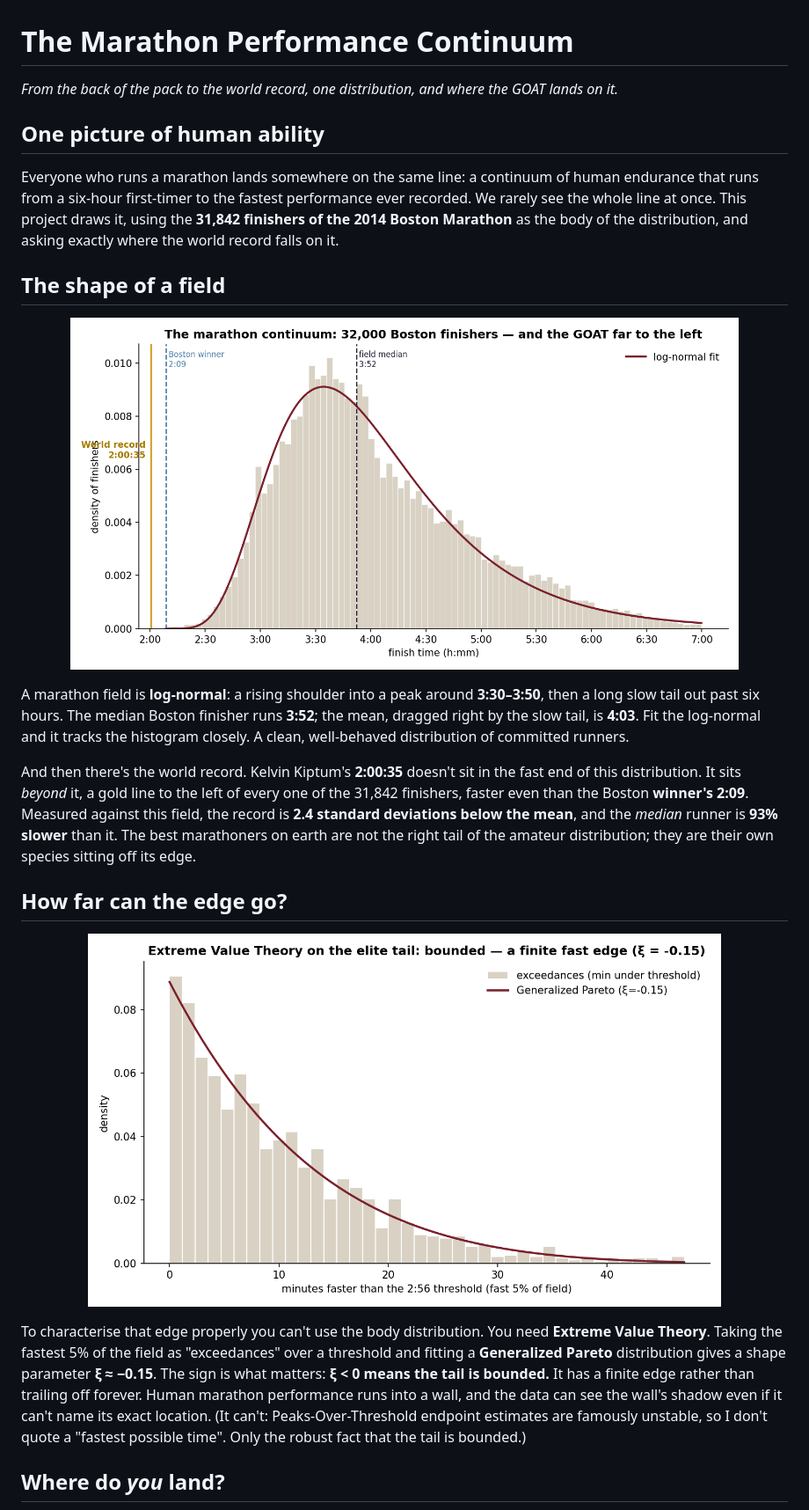
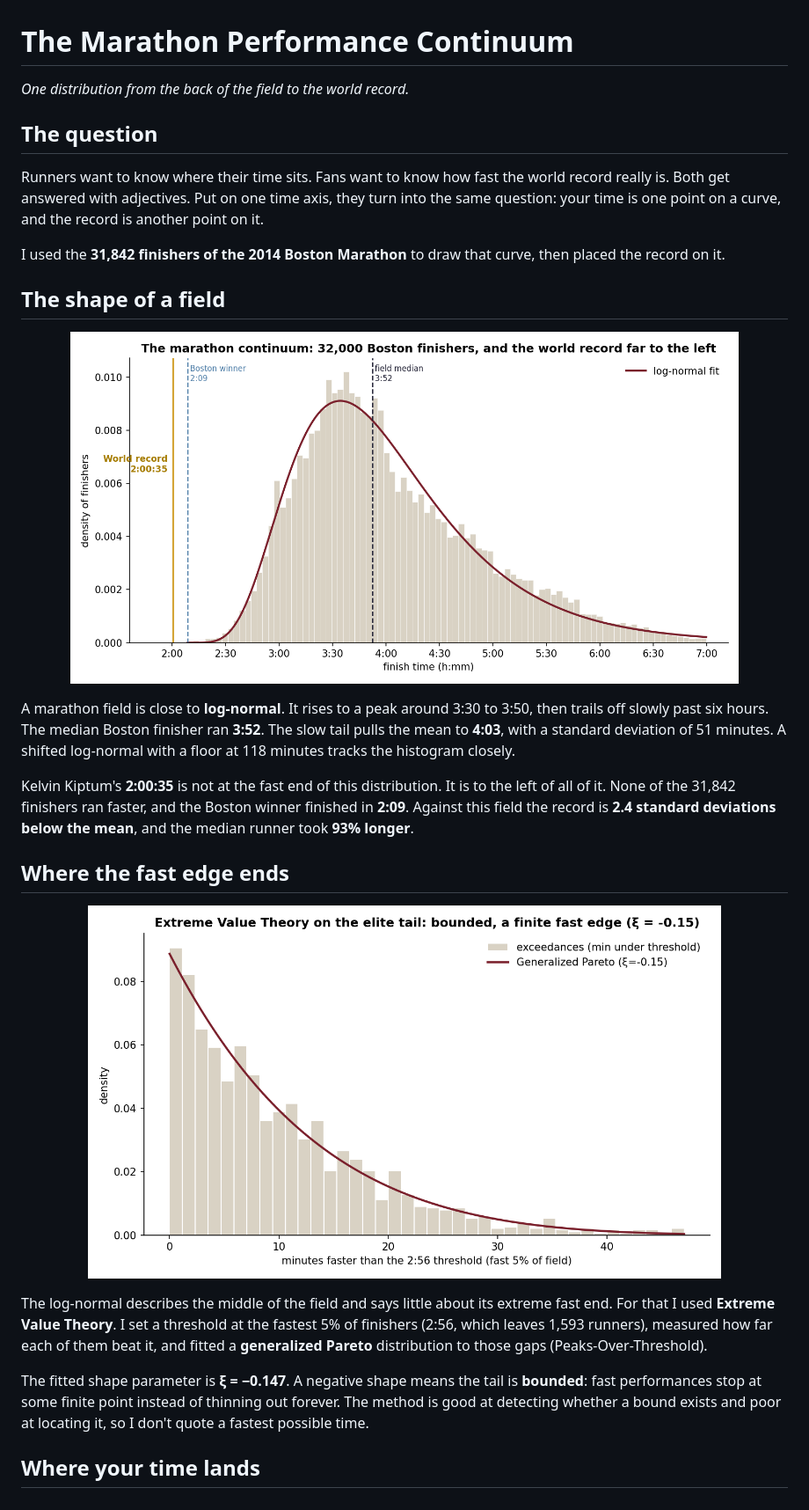
Before and after one commit to lyhjeremy/marathon-performance-continuum, a Markdown page: writeup.md, the part around one of its changes. Shown at 88% size. Rendered like a GitHub page; pictures changed too: figures/continuum.png, figures/evt_tail.png.

```diff
--- a/writeup.md
+++ b/writeup.md
@@ -1,14 +1,12 @@
 # The Marathon Performance Continuum
 
-*From the back of the pack to the world record, one distribution, and where the GOAT lands on it.*
+*One distribution from the back of the field to the world record.*
 
-## One picture of human ability
+## The question
 
-Everyone who runs a marathon lands somewhere on the same line: a continuum of human
-endurance that runs from a six-hour first-timer to the fastest performance ever
-recorded. We rarely see the whole line at once. This project draws it, using the
-**31,842 finishers of the 2014 Boston Marathon** as the body of the distribution,
-and asking exactly where the world record falls on it.
+Runners want to know where their time sits. Fans want to know how fast the world record really is. Both get answered with adjectives. Put on one time axis, they turn into the same question: your time is one point on a curve, and the record is another point on it.
+
+I used the **31,842 finishers of the 2014 Boston Marathon** to draw that curve, then placed the record on it.
 
 ## The shape of a field
 
@@ -17,19 +15,9 @@ and asking exactly where the world record falls on it.
 </p>
 
-A marathon field is **log-normal**: a rising shoulder into a peak around **3:30–3:50**,
-then a long slow tail out past six hours. The median Boston finisher runs **3:52**;
-the mean, dragged right by the slow tail, is **4:03**. Fit the log-normal and it
-tracks the histogram closely. A clean, well-behaved distribution of committed
-runners.
+A marathon field is close to **log-normal**. It rises to a peak around 3:30 to 3:50, then trails off slowly past six hours. The median Boston finisher ran **3:52**. The slow tail pulls the mean to **4:03**, with a standard deviation of 51 minutes. A shifted log-normal with a floor at 118 minutes tracks the histogram closely.
 
-And then there's the world record. Kelvin Kiptum's **2:00:35** doesn't sit in the
-fast end of this distribution. It sits *beyond* it, a gold line to the left of
-every one of the 31,842 finishers, faster even than the Boston **winner's 2:09**.
-Measured against this field, the record is **2.4 standard deviations below the
-mean**, and the *median* runner is **93% slower** than it. The best marathoners on
-earth are not the right tail of the amateur distribution; they are their own species
-sitting off its edge.
+Kelvin Kiptum's **2:00:35** is not at the fast end of this distribution. It is to the left of all of it. None of the 31,842 finishers ran faster, and the Boston winner finished in **2:09**. Against this field the record is **2.4 standard deviations below the mean**, and the median runner took **93% longer**.
 
-## How far can the edge go?
+## Where the fast edge ends
 
 <p align="center">
@@ -37,15 +25,9 @@ sitting off its edge.
 </p>
 
-To characterise that edge properly you can't use the body distribution. You need
-**Extreme Value Theory**. Taking the fastest 5% of the field as "exceedances" over a
-threshold and fitting a **Generalized Pareto** distribution gives a shape parameter
-**ξ ≈ −0.15**. The sign is what matters: **ξ < 0 means the tail is bounded.** It has
-a finite edge rather than trailing off forever. Human marathon performance runs into
-a wall, and the data can see the wall's shadow even if it can't name its exact
-location. (It can't: Peaks-Over-Threshold endpoint estimates are famously unstable,
-so I don't quote a "fastest possible time". Only the robust fact that the tail is
-bounded.)
+The log-normal describes the middle of the field and says little about its extreme fast end. For that I used **Extreme Value Theory**. I set a threshold at the fastest 5% of finishers (2:56, which leaves 1,593 runners), measured how far each of them beat it, and fitted a **generalized Pareto** distribution to those gaps (Peaks-Over-Threshold).
 
-## Where do *you* land?
+The fitted shape parameter is **ξ = −0.147**. A negative shape means the tail is **bounded**: fast performances stop at some finite point instead of thinning out forever. The method is good at detecting whether a bound exists and poor at locating it, so I don't quote a fastest possible time.
+
+## Where your time lands
 
 <p align="center">
```
Also changed, not shown: other parts of writeup.md (+23 -15 lines), README.md (+35 -41 lines), figures/percentile.png, 7 other files.
